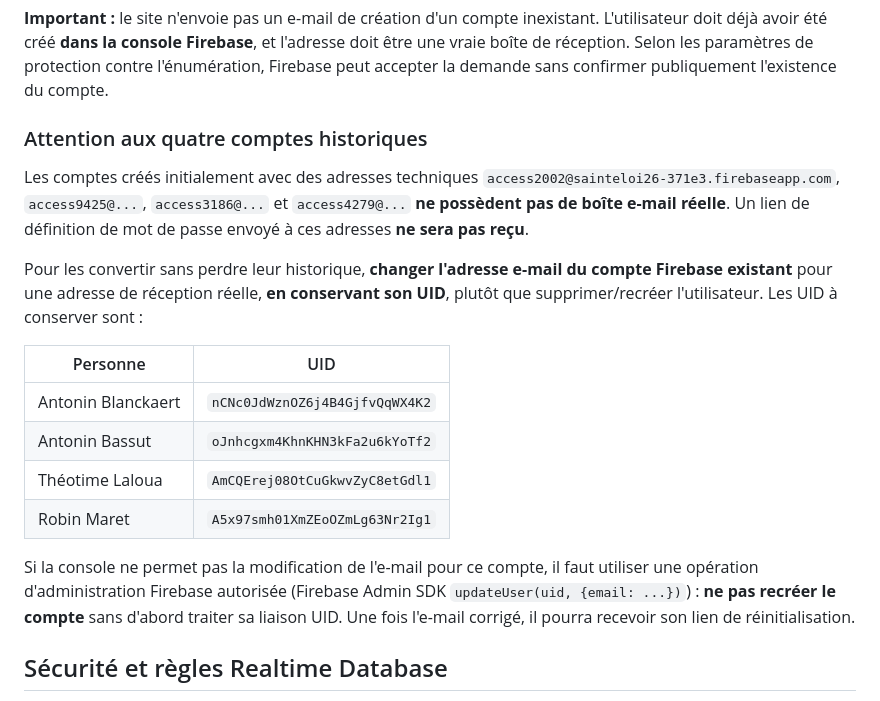
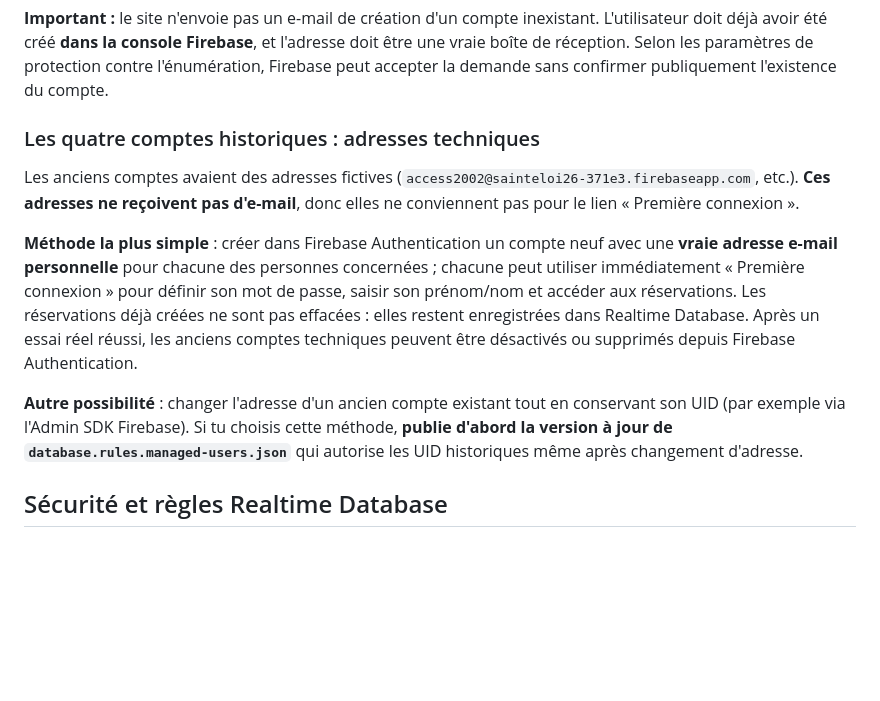
Before and after one commit to antonin51400/SaintEloi26, a Markdown page: README.md, the part around the change. Drawn GitHub-style; blank space fills up the shorter version.

Commit message:
Simplifier migration des anciens comptes vers des adresses e-mail réelles

```diff
--- a/README.md
+++ b/README.md
@@ -26,20 +26,13 @@ Il n'y a **aucun bouton d'inscription publique**. La création libre de comptes
 
 **Important :** le site n'envoie pas un e-mail de création d'un compte inexistant. L'utilisateur doit déjà avoir été créé **dans la console Firebase**, et l'adresse doit être une vraie boîte de réception. Selon les paramètres de protection contre l'énumération, Firebase peut accepter la demande sans confirmer publiquement l'existence du compte.
 
-### Attention aux quatre comptes historiques
+### Les quatre comptes historiques : adresses techniques
 
-Les comptes créés initialement avec des adresses techniques `access2002@sainteloi26-371e3.firebaseapp.com`, `access9425@...`, `access3186@...` et `access4279@...` **ne possèdent pas de boîte e-mail réelle**. Un lien de définition de mot de passe envoyé à ces adresses **ne sera pas reçu**.
+Les anciens comptes avaient des adresses fictives (`access2002@sainteloi26-371e3.firebaseapp.com`, etc.). **Ces adresses ne reçoivent pas d'e-mail**, donc elles ne conviennent pas pour le lien « Première connexion ».
 
-Pour les convertir sans perdre leur historique, **changer l'adresse e-mail du compte Firebase existant** pour une adresse de réception réelle, **en conservant son UID**, plutôt que supprimer/recréer l'utilisateur. Les UID à conserver sont :
+**Méthode la plus simple** : créer dans Firebase Authentication un compte neuf avec une **vraie adresse e-mail personnelle** pour chacune des personnes concernées ; chacune peut utiliser immédiatement « Première connexion » pour définir son mot de passe, saisir son prénom/nom et accéder aux réservations. Les réservations déjà créées ne sont pas effacées : elles restent enregistrées dans Realtime Database. Après un essai réel réussi, les anciens comptes techniques peuvent être désactivés ou supprimés depuis Firebase Authentication.
 
-| Personne | UID |
-|---|---|
-| Antonin Blanckaert | `nCNc0JdWznOZ6j4B4GjfvQqWX4K2` |
-| Antonin Bassut | `oJnhcgxm4KhnKHN3kFa2u6kYoTf2` |
-| Théotime Laloua | `AmCQErej08OtCuGkwvZyC8etGdl1` |
-| Robin Maret | `A5x97smh01XmZEoOZmLg63Nr2Ig1` |
-
-Si la console ne permet pas la modification de l'e-mail pour ce compte, il faut utiliser une opération d'administration Firebase autorisée (Firebase Admin SDK `updateUser(uid, {email: ...})`) : **ne pas recréer le compte** sans d'abord traiter sa liaison UID. Une fois l'e-mail corrigé, il pourra recevoir son lien de réinitialisation.
+**Autre possibilité** : changer l'adresse d'un ancien compte existant tout en conservant son UID (par exemple via l'Admin SDK Firebase). Si tu choisis cette méthode, **publie d'abord la version à jour de `database.rules.managed-users.json`** qui autorise les UID historiques même après changement d'adresse.
 
 ## Sécurité et règles Realtime Database
 
```
